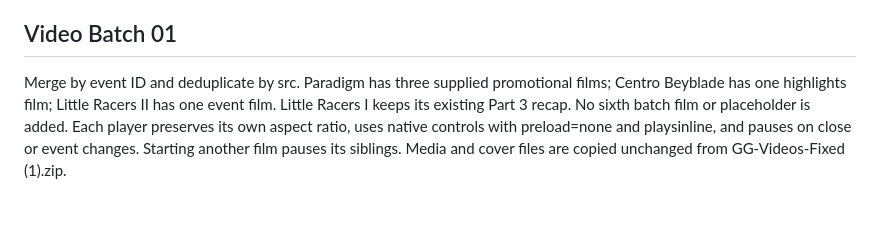
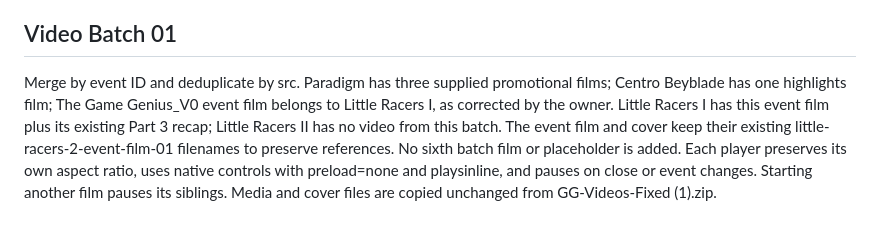
Before and after one commit to kaedota/gaminggenius, a Markdown page: README.md, the part around the change. Rendered like a GitHub page.

Commit message:
Document corrected first Little Racers film ownership

```diff
--- a/README.md
+++ b/README.md
@@ -97,4 +97,4 @@ Little Racers Challenge I (racers-1) includes the supplied Official Event Recap
 
 ## Video Batch 01
 
-Merge by event ID and deduplicate by src. Paradigm has three supplied promotional films; Centro Beyblade has one highlights film; Little Racers II has one event film. Little Racers I keeps its existing Part 3 recap. No sixth batch film or placeholder is added. Each player preserves its own aspect ratio, uses native controls with preload=none and playsinline, and pauses on close or event changes. Starting another film pauses its siblings. Media and cover files are copied unchanged from GG-Videos-Fixed (1).zip.
+Merge by event ID and deduplicate by src. Paradigm has three supplied promotional films; Centro Beyblade has one highlights film; The Game Genius_V0 event film belongs to Little Racers I, as corrected by the owner. Little Racers I has this event film plus its existing Part 3 recap; Little Racers II has no video from this batch. The event film and cover keep their existing little-racers-2-event-film-01 filenames to preserve references. No sixth batch film or placeholder is added. Each player preserves its own aspect ratio, uses native controls with preload=none and playsinline, and pauses on close or event changes. Starting another film pauses its siblings. Media and cover files are copied unchanged from GG-Videos-Fixed (1).zip.
```
